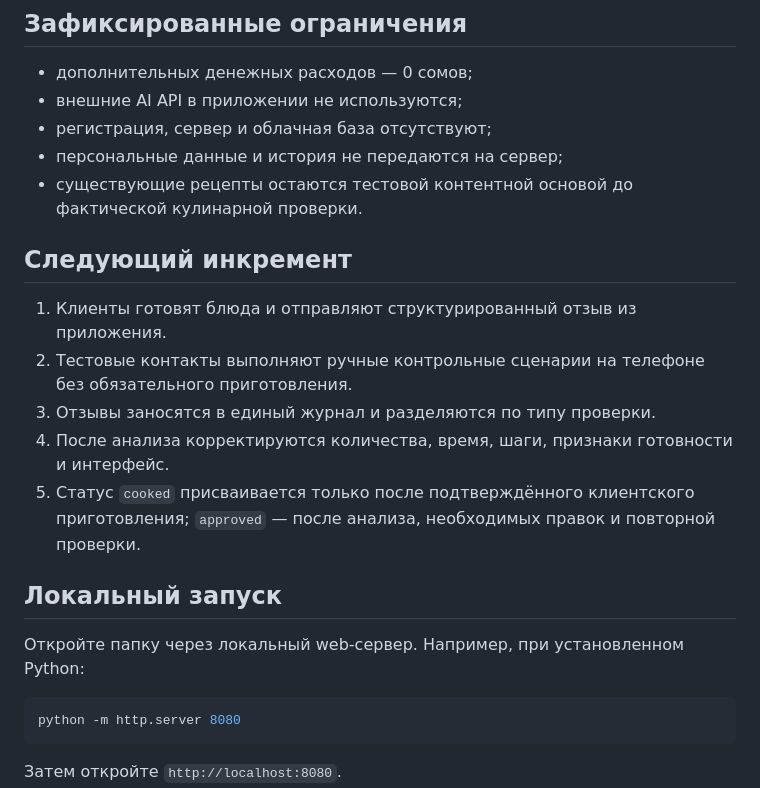
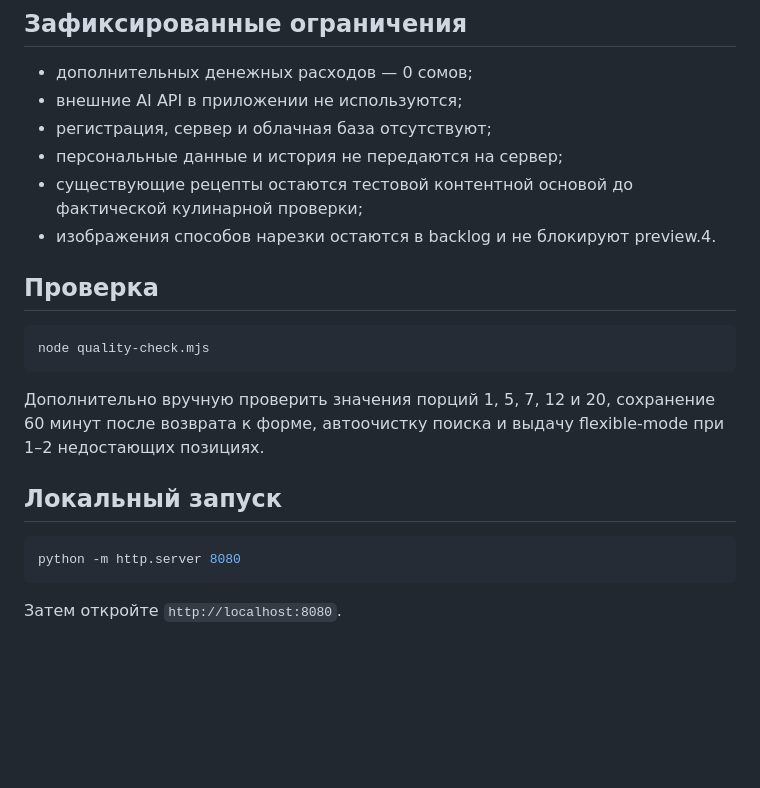
Before and after one commit to idirisov-pro/kulinarnyi-assistent, a Markdown page: README.md, the part around one of its changes. Rendered like a GitHub page; blank space fills up the shorter version.

````diff
--- a/README.md
+++ b/README.md
@@ -46,19 +62,18 @@
 - внешние AI API в приложении не используются;
 - регистрация, сервер и облачная база отсутствуют;
 - персональные данные и история не передаются на сервер;
-- существующие рецепты остаются тестовой контентной основой до фактической кулинарной проверки.
+- существующие рецепты остаются тестовой контентной основой до фактической кулинарной проверки;
+- изображения способов нарезки остаются в backlog и не блокируют preview.4.
 
-## Следующий инкремент
+## Проверка
 
-1. Клиенты готовят блюда и отправляют структурированный отзыв из приложения.
-2. Тестовые контакты выполняют ручные контрольные сценарии на телефоне без обязательного приготовления.
-3. Отзывы заносятся в единый журнал и разделяются по типу проверки.
-4. После анализа корректируются количества, время, шаги, признаки готовности и интерфейс.
-5. Статус `cooked` присваивается только после подтверждённого клиентского приготовления; `approved` — после анализа, необходимых правок и повторной проверки.
+```bash
+node quality-check.mjs
+```
+
+Дополнительно вручную проверить значения порций 1, 5, 7, 12 и 20, сохранение 60 минут после возврата к форме, автоочистку поиска и выдачу flexible-mode при 1–2 недостающих позициях.
 
 ## Локальный запуск
-
-Откройте папку через локальный web-сервер. Например, при установленном Python:
 
 ```bash
 python -m http.server 8080
````
Also changed, not shown: other parts of README.md (+46 -30 lines).
